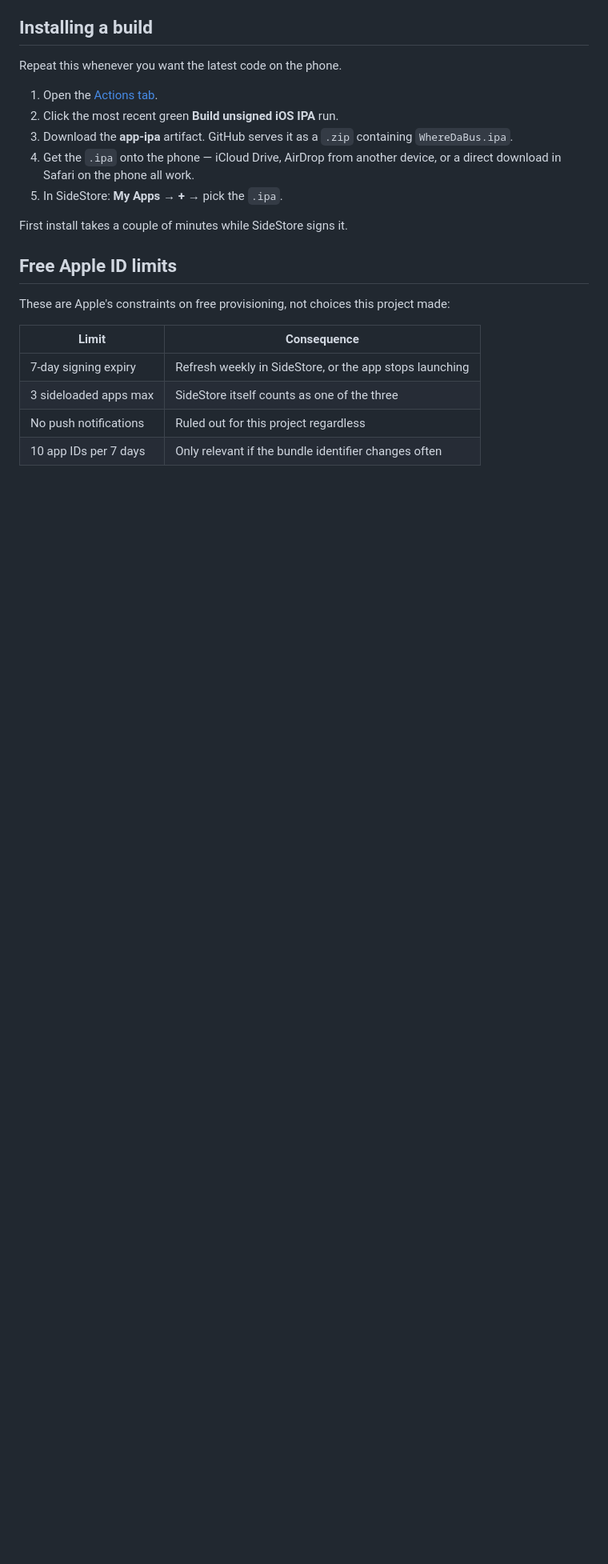
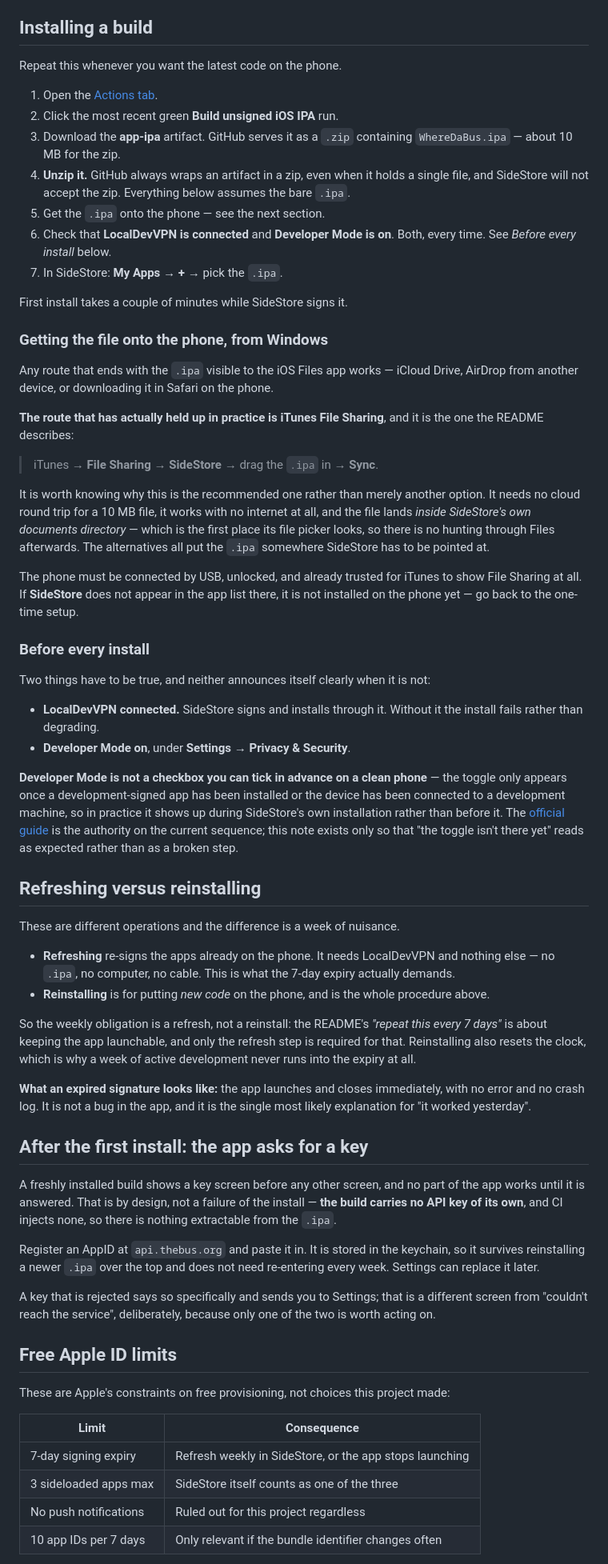
Before and after one commit to choytr/where-da-bus, a Markdown page: docs/sideloading.md, the part around one of its changes. Shown at 80% size. Drawn GitHub-style; blank space fills up the shorter version.

Commit message:
Substantiate the README's sideloading steps in docs/sideloading.md
Truman's README adds the steps he actually uses on Windows; this fills in
what they rest on.

The iTunes File Sharing transfer is written up as the recommended route
rather than one of three, with the reason it wins: no cloud round trip for a
10 MB file, works with no internet, and the .ipa lands inside SideStore's own
documents directory, which is the first place its picker looks. The
alternatives all put the file somewhere SideStore has to be pointed at.

Two things the README says in passing now have the detail behind them.
Unzipping is called out as a step, because GitHub wraps an artifact in a zip
even for a single file and SideStore will not take the zip. And Developer
Mode is noted as a toggle that does not exist on a clean phone until a
development-signed app has been installed — so "it isn't there yet" reads as
expected rather than as a broken step.

The one place the README slightly overstates: refreshing and reinstalling
are different operations. The 7-day expiry only demands a refresh, which
needs LocalDevVPN and nothing else — no .ipa, no computer, no cable. Left
his wording alone and documented the distinction here, along with what an
expired signature looks like, since an app that opens and closes with no
crash log is the most likely explanation for "it worked yesterday".

Also documents that a fresh install asks for an AppID before anything else,
which is the other half of the README's "register for an API key" line: the
build carries no key and CI injects none, so there is nothing extractable
from the .ipa.

Co-Authored-By: Claude Opus 5 <noreply@anthropic.com>
Claude-Session: https://claude.ai/code/session_01HnjtLhQjPVHTNY53EsswxK

```diff
--- a/docs/sideloading.md
+++ b/docs/sideloading.md
@@ -39,12 +39,87 @@ Repeat this whenever you want the latest code on the phone.
 1. Open the [Actions tab](https://github.com/choytr/where-da-bus/actions).
 2. Click the most recent green **Build unsigned iOS IPA** run.
 3. Download the **app-ipa** artifact. GitHub serves it as a `.zip` containing
-   `WhereDaBus.ipa`.
-4. Get the `.ipa` onto the phone — iCloud Drive, AirDrop from another device, or
-   a direct download in Safari on the phone all work.
-5. In SideStore: **My Apps** → **+** → pick the `.ipa`.
+   `WhereDaBus.ipa` — about 10 MB for the zip.
+4. **Unzip it.** GitHub always wraps an artifact in a zip, even when it holds a
+   single file, and SideStore will not accept the zip. Everything below assumes
+   the bare `.ipa`.
+5. Get the `.ipa` onto the phone — see the next section.
+6. Check that **LocalDevVPN is connected** and **Developer Mode is on**. Both,
+   every time. See *Before every install* below.
+7. In SideStore: **My Apps** → **+** → pick the `.ipa`.
 
 First install takes a couple of minutes while SideStore signs it.
+
+### Getting the file onto the phone, from Windows
+
+Any route that ends with the `.ipa` visible to the iOS Files app works — iCloud
+Drive, AirDrop from another device, or downloading it in Safari on the phone.
+
+**The route that has actually held up in practice is iTunes File Sharing**, and
+it is the one the README describes:
+
+> iTunes → **File Sharing** → **SideStore** → drag the `.ipa` in → **Sync**.
+
+It is worth knowing why this is the recommended one rather than merely another
+option. It needs no cloud round trip for a 10 MB file, it works with no internet
+at all, and the file lands *inside SideStore's own documents directory* — which
+is the first place its file picker looks, so there is no hunting through Files
+afterwards. The alternatives all put the `.ipa` somewhere SideStore has to be
+pointed at.
+
+The phone must be connected by USB, unlocked, and already trusted for iTunes to
+show File Sharing at all. If **SideStore** does not appear in the app list there,
+it is not installed on the phone yet — go back to the one-time setup.
+
+### Before every install
+
+Two things have to be true, and neither announces itself clearly when it is not:
+
+- **LocalDevVPN connected.** SideStore signs and installs through it. Without it
+  the install fails rather than degrading.
+- **Developer Mode on**, under **Settings → Privacy & Security**.
+
+**Developer Mode is not a checkbox you can tick in advance on a clean phone** —
+the toggle only appears once a development-signed app has been installed or the
+device has been connected to a development machine, so in practice it shows up
+during SideStore's own installation rather than before it. The
+[official guide](https://docs.sidestore.io/docs/installation/install) is the
+authority on the current sequence; this note exists only so that "the toggle
+isn't there yet" reads as expected rather than as a broken step.
+
+## Refreshing versus reinstalling
+
+These are different operations and the difference is a week of nuisance.
+
+- **Refreshing** re-signs the apps already on the phone. It needs LocalDevVPN and
+  nothing else — no `.ipa`, no computer, no cable. This is what the 7-day expiry
+  actually demands.
+- **Reinstalling** is for putting *new code* on the phone, and is the whole
+  procedure above.
+
+So the weekly obligation is a refresh, not a reinstall: the README's *"repeat
+this every 7 days"* is about keeping the app launchable, and only the refresh
+step is required for that. Reinstalling also resets the clock, which is why a
+week of active development never runs into the expiry at all.
+
+**What an expired signature looks like:** the app launches and closes
+immediately, with no error and no crash log. It is not a bug in the app, and it
+is the single most likely explanation for "it worked yesterday".
+
+## After the first install: the app asks for a key
+
+A freshly installed build shows a key screen before any other screen, and no
+part of the app works until it is answered. That is by design, not a failure of
+the install — **the build carries no API key of its own**, and CI injects none,
+so there is nothing extractable from the `.ipa`.
+
+Register an AppID at `api.thebus.org` and paste it in. It is stored in the
+keychain, so it survives reinstalling a newer `.ipa` over the top and does not
+need re-entering every week. Settings can replace it later.
+
+A key that is rejected says so specifically and sends you to Settings; that is a
+different screen from "couldn't reach the service", deliberately, because only
+one of the two is worth acting on.
 
 ## Free Apple ID limits
 
```
Also changed, not shown: other parts of docs/sideloading.md (+3 -1 lines).
